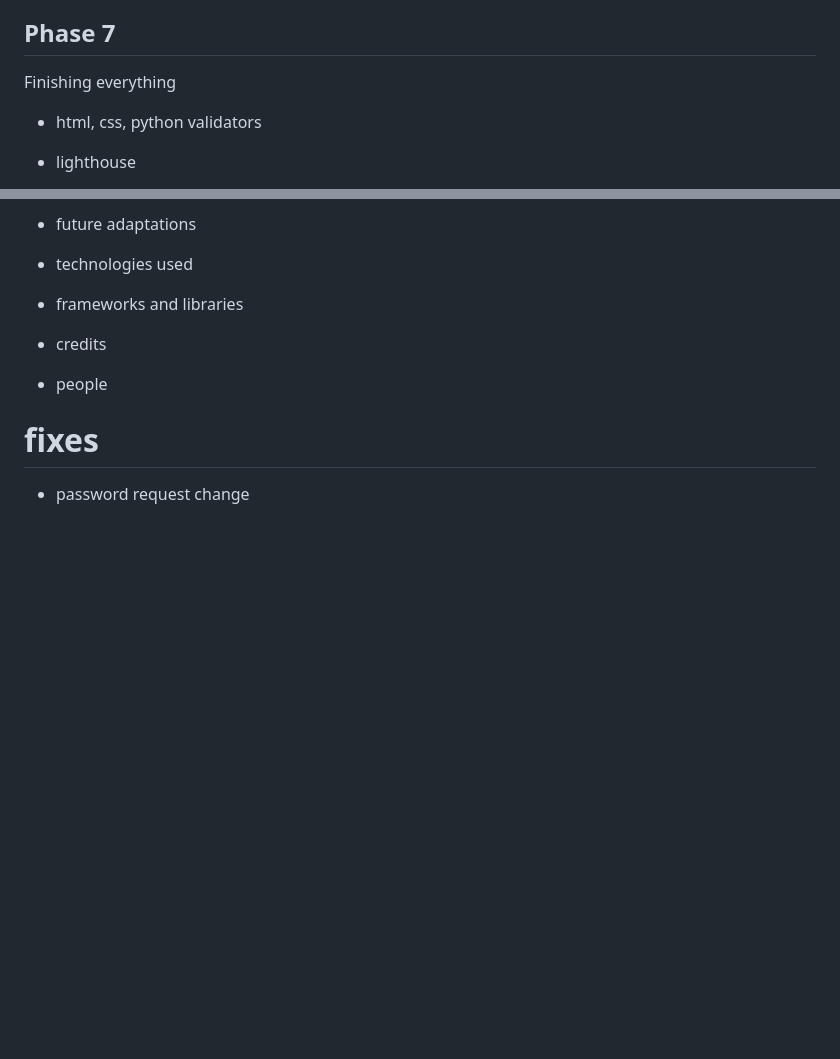
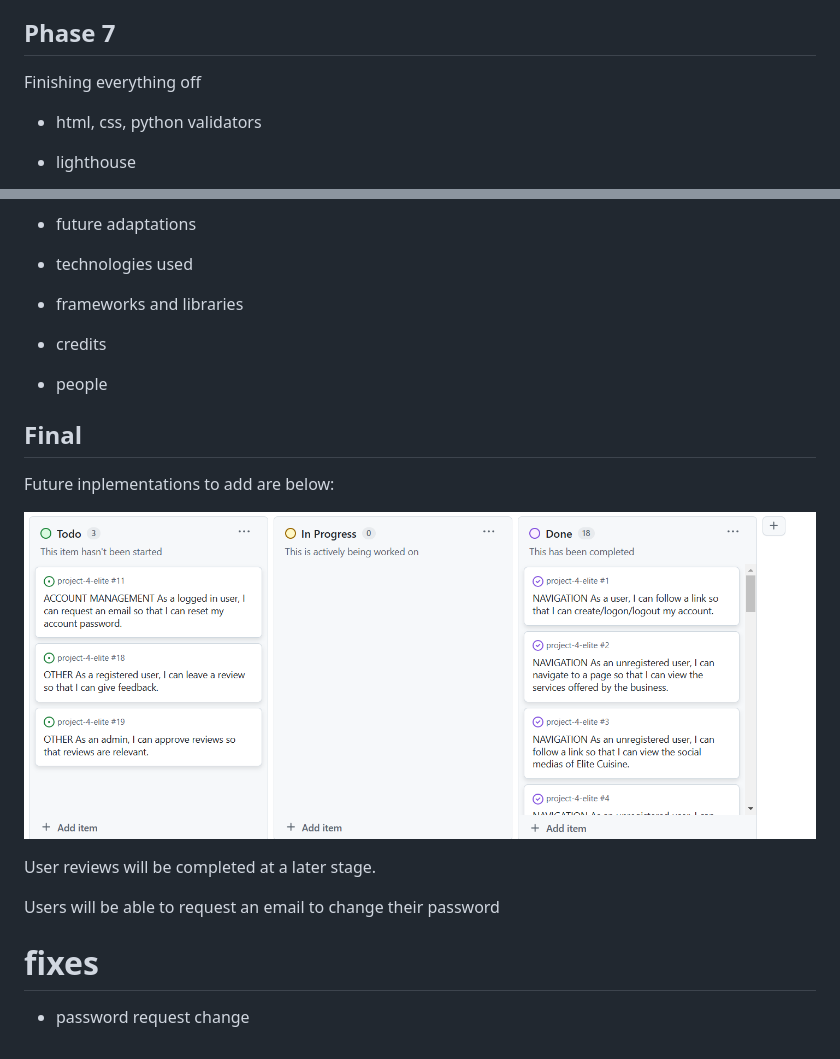
Before and after one commit to DanParkinson/project-4-elite, a Markdown page: AGILE.md, 2 parts joined by grey strips. Rendered like a GitHub page; pictures changed too: docs/agile/userstories.png (added); blank space fills up the shorter version.

```diff
--- a/AGILE.md
+++ b/AGILE.md
@@ -110,7 +110,7 @@ During phase 6 multiple tables were implemented. The first attempt of this was p
 I have decided to make sure that tables have a capacity assigned to them and that reservations are only accepted if the capacity can hold the table. this SHOULD be a simple change in logic for how the seat is assigned. the hard part will be to make sure that a reservation of two people take up the smallest table possible. This was simpler than I thought.
 
 ## Phase 7
-Finishing everything
+Finishing everything off
 
 - html, css, python validators
 - lighthouse
@@ -124,6 +124,16 @@ Finishing everything
 - credits
 - people
 
+## Final
+
+Future inplementations to add are below:
+
+![unfinished User Stories](docs/agile/userstories.png)
+
+User reviews will be completed at a later stage.
+
+Users will be able to request an email to change their password
+
 
 # fixes
 - password request change
```
Also changed, not shown: README.md (+47 -7 lines), 1 other file.
